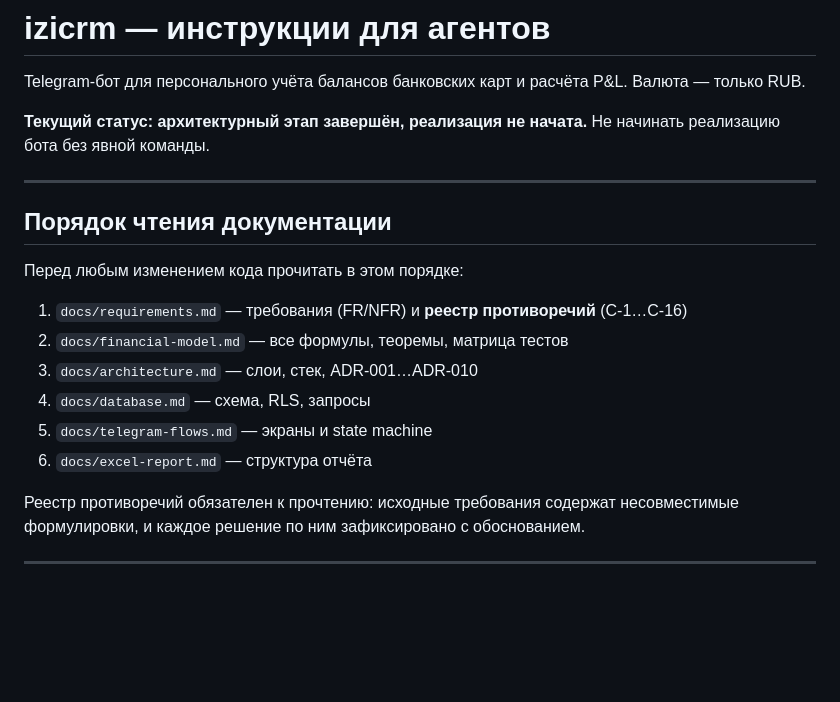
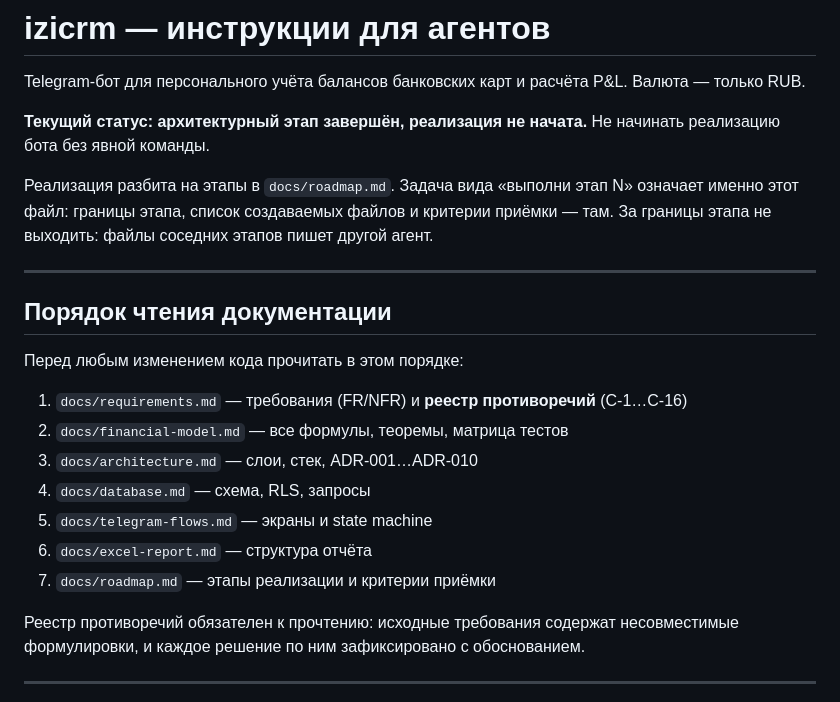
Before and after one commit to sasadzimiev3-create/izicrm, a Markdown page: AGENTS.md, the part around the change. GitHub-like rendering; blank space fills up the shorter version.

Commit message:
docs: план реализации по этапам и правила постановки задач агентам
Co-authored-by: Cursor <cursoragent@cursor.com>

```diff
--- a/AGENTS.md
+++ b/AGENTS.md
@@ -4,6 +4,10 @@ Telegram-бот для персонального учёта балансов б
 
 **Текущий статус: архитектурный этап завершён, реализация не начата.**
 Не начинать реализацию бота без явной команды.
+
+Реализация разбита на этапы в `docs/roadmap.md`. Задача вида «выполни этап N» означает
+именно этот файл: границы этапа, список создаваемых файлов и критерии приёмки — там.
+За границы этапа не выходить: файлы соседних этапов пишет другой агент.
 
 ---
 
@@ -17,6 +21,7 @@ Telegram-бот для персонального учёта балансов б
 4. `docs/database.md` — схема, RLS, запросы
 5. `docs/telegram-flows.md` — экраны и state machine
 6. `docs/excel-report.md` — структура отчёта
+7. `docs/roadmap.md` — этапы реализации и критерии приёмки
 
 Реестр противоречий обязателен к прочтению: исходные требования содержат
 несовместимые формулировки, и каждое решение по ним зафиксировано с обоснованием.
```
Also changed, not shown: docs/roadmap.md (added, +295 -0 lines).
